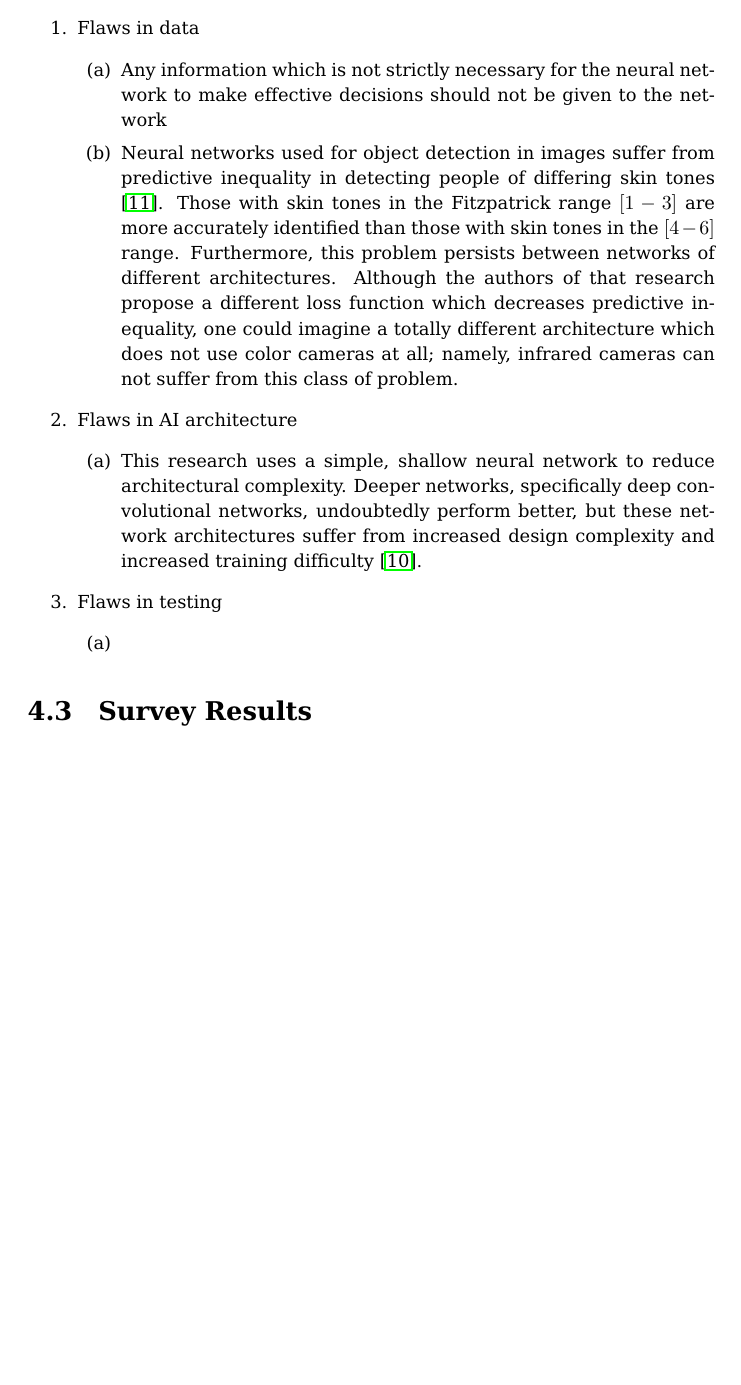
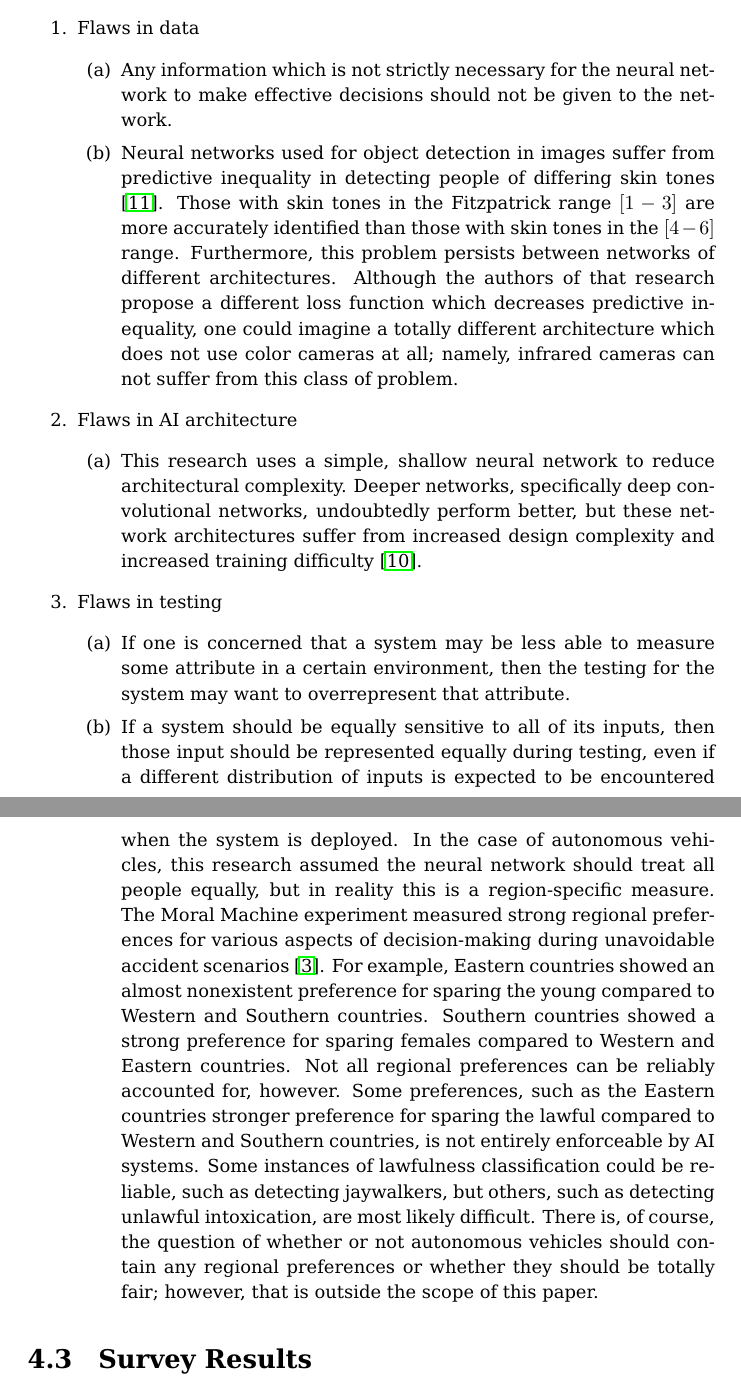
Before and after one commit to Octogonapus/MoralAI, a LaTeX document (papers/Main Paper/main.tex): part of page 14 of 25 before the commit and two parts of pages 14 and 15 of 26 after it, the two joined at a grey line, cut so that both start at the same text, the shorter picture padded with empty space. Compiled offline with pdfLaTeX.

Commit message:
Expand on flaws in testing

```diff
--- a/papers/Main Paper/main.tex
+++ b/papers/Main Paper/main.tex
@@ -306,7 +306,26 @@ Three ways for the neural network to learn a bias
 
     \item Flaws in testing
     \begin{enumerate}
-        \item
+        \item If one is concerned that a system may be less able to measure some attribute in a
+        certain environment, then the testing for the system may want to overrepresent that
+        attribute.
+
+        \item If a system should be equally sensitive to all of its inputs, then those input should
+        be represented equally during testing, even if a different distribution of inputs is
+        expected to be encountered when the system is deployed. In the case of autonomous vehicles,
+        this research assumed the neural network should treat all people equally, but in reality
+        this is a region-specific measure. The Moral Machine experiment measured strong regional
+        preferences for various aspects of decision-making during unavoidable accident scenarios
+        \cite{awad2018moral}. For example, Eastern countries showed an almost nonexistent preference
+        for sparing the young compared to Western and Southern countries. Southern countries showed
+        a strong preference for sparing females compared to Western and Eastern countries. Not all
+        regional preferences can be reliably accounted for, however. Some preferences, such as the
+        Eastern countries stronger preference for sparing the lawful compared to Western and
+        Southern countries, is not entirely enforceable by AI systems. Some instances of lawfulness
+        classification could be reliable, such as detecting jaywalkers, but others, such as
+        detecting unlawful intoxication, are most likely difficult. There is, of course, the
+        question of whether or not autonomous vehicles should contain any regional preferences or
+        whether they should be totally fair; however, that is outside the scope of this paper.
     \end{enumerate}
 \end{enumerate}
 
```
Also changed, not shown: papers/Main Paper/main.pdf, papers/Main Paper/main.tex (2 more changed lines).
